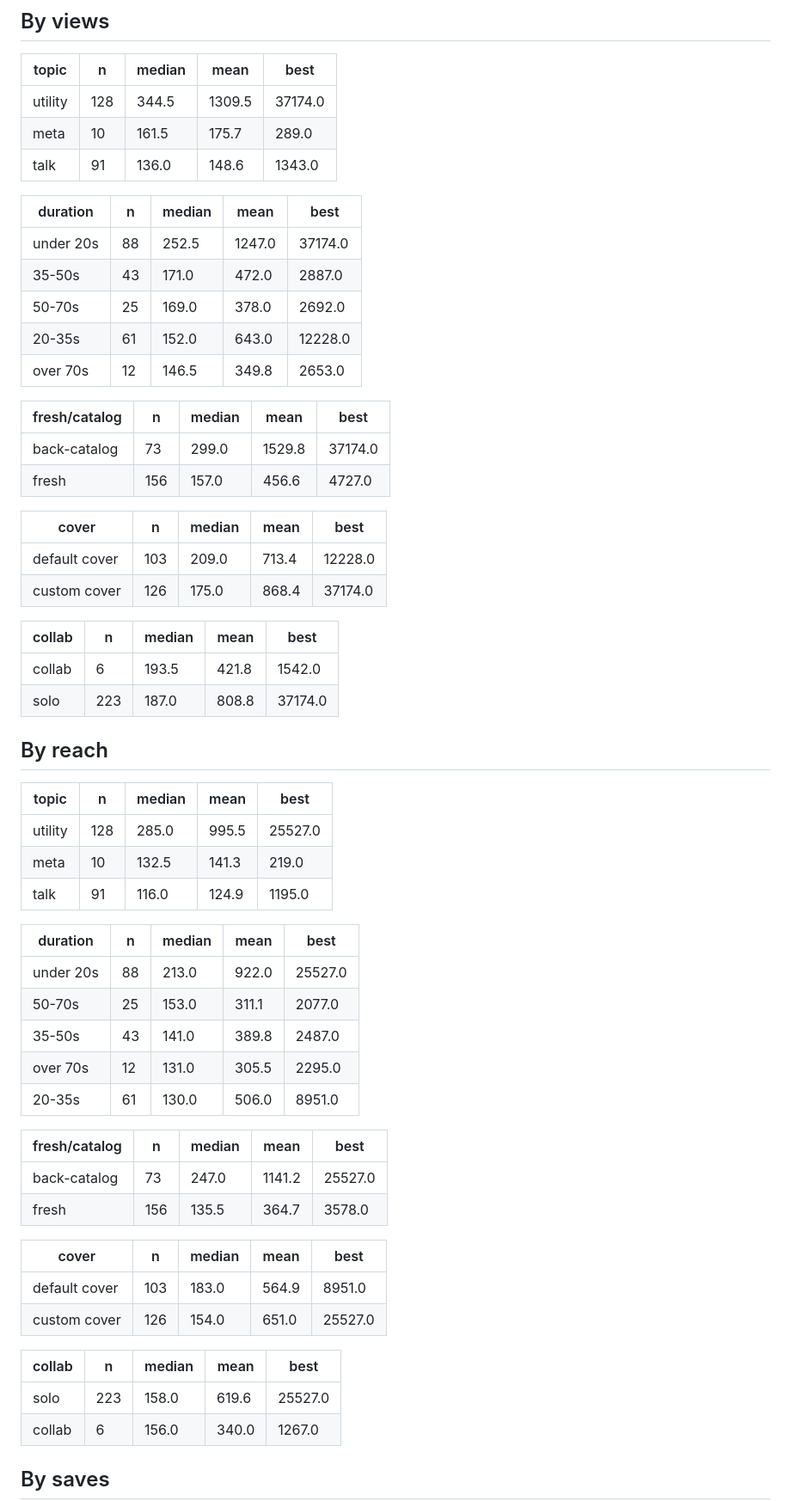
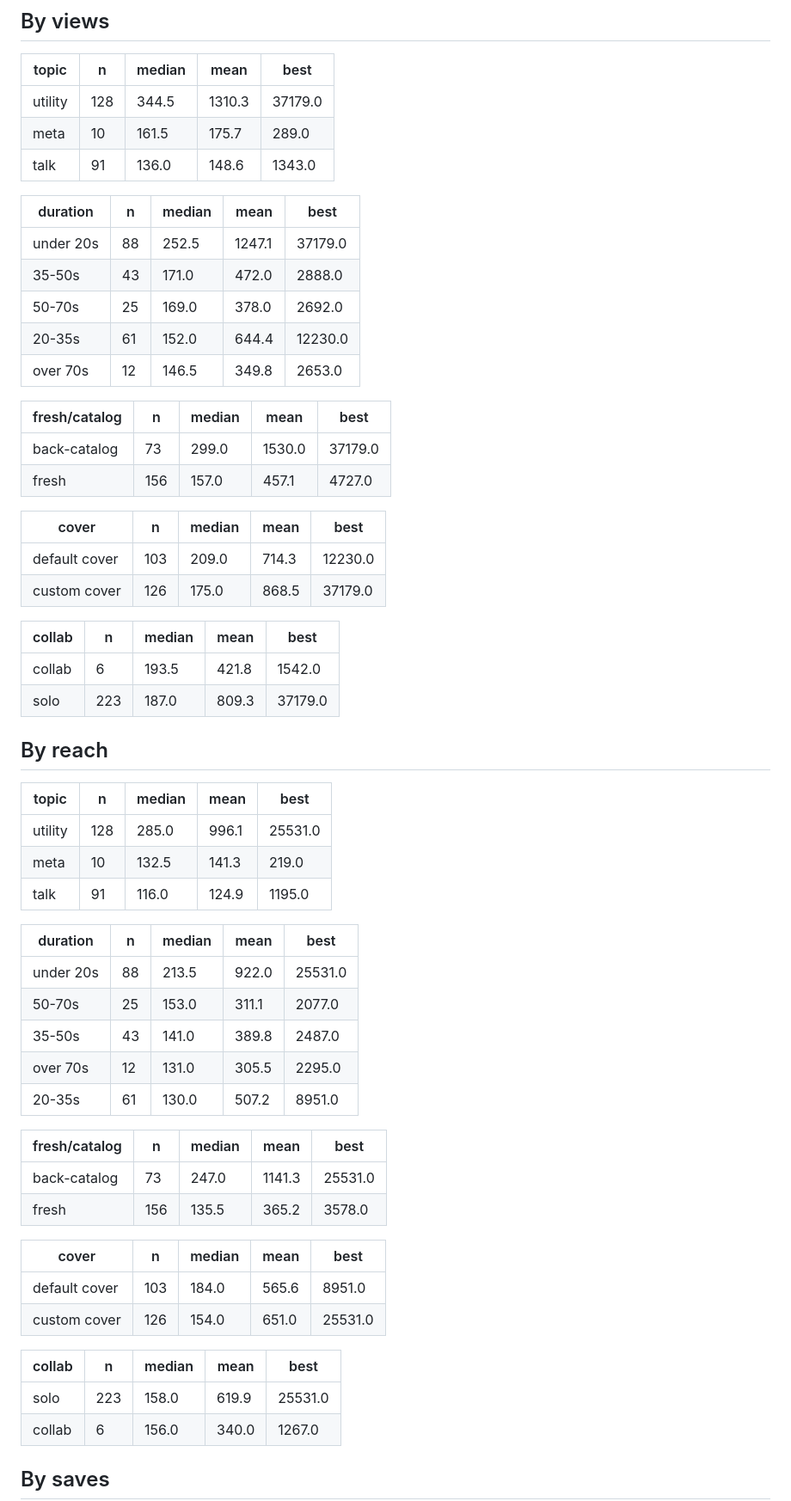
Before and after one commit to step427/dadhax-reels, a Markdown page: stats/CRAFT.md, the part around the change. Shown at 86% size. Rendered like a GitHub page.

Commit message:
Stats snapshot

```diff
--- a/stats/CRAFT.md
+++ b/stats/CRAFT.md
@@ -39,62 +39,62 @@ _Share of the reel actually watched. This is the hook test._
 
 | topic | n | median | mean | best |
 |---|---|---|---|---|
-| utility | 128 | 344.5 | 1309.5 | 37174.0 |
+| utility | 128 | 344.5 | 1310.3 | 37179.0 |
 | meta | 10 | 161.5 | 175.7 | 289.0 |
 | talk | 91 | 136.0 | 148.6 | 1343.0 |
 
 | duration | n | median | mean | best |
 |---|---|---|---|---|
-| under 20s | 88 | 252.5 | 1247.0 | 37174.0 |
-| 35-50s | 43 | 171.0 | 472.0 | 2887.0 |
+| under 20s | 88 | 252.5 | 1247.1 | 37179.0 |
+| 35-50s | 43 | 171.0 | 472.0 | 2888.0 |
 | 50-70s | 25 | 169.0 | 378.0 | 2692.0 |
-| 20-35s | 61 | 152.0 | 643.0 | 12228.0 |
+| 20-35s | 61 | 152.0 | 644.4 | 12230.0 |
 | over 70s | 12 | 146.5 | 349.8 | 2653.0 |
 
 | fresh/catalog | n | median | mean | best |
 |---|---|---|---|---|
-| back-catalog | 73 | 299.0 | 1529.8 | 37174.0 |
-| fresh | 156 | 157.0 | 456.6 | 4727.0 |
+| back-catalog | 73 | 299.0 | 1530.0 | 37179.0 |
+| fresh | 156 | 157.0 | 457.1 | 4727.0 |
 
 | cover | n | median | mean | best |
 |---|---|---|---|---|
-| default cover | 103 | 209.0 | 713.4 | 12228.0 |
-| custom cover | 126 | 175.0 | 868.4 | 37174.0 |
+| default cover | 103 | 209.0 | 714.3 | 12230.0 |
+| custom cover | 126 | 175.0 | 868.5 | 37179.0 |
 
 | collab | n | median | mean | best |
 |---|---|---|---|---|
 | collab | 6 | 193.5 | 421.8 | 1542.0 |
-| solo | 223 | 187.0 | 808.8 | 37174.0 |
+| solo | 223 | 187.0 | 809.3 | 37179.0 |
 
 ## By reach
 
 | topic | n | median | mean | best |
 |---|---|---|---|---|
-| utility | 128 | 285.0 | 995.5 | 25527.0 |
+| utility | 128 | 285.0 | 996.1 | 25531.0 |
 | meta | 10 | 132.5 | 141.3 | 219.0 |
 | talk | 91 | 116.0 | 124.9 | 1195.0 |
 
 | duration | n | median | mean | best |
 |---|---|---|---|---|
-| under 20s | 88 | 213.0 | 922.0 | 25527.0 |
+| under 20s | 88 | 213.5 | 922.0 | 25531.0 |
 | 50-70s | 25 | 153.0 | 311.1 | 2077.0 |
 | 35-50s | 43 | 141.0 | 389.8 | 2487.0 |
 | over 70s | 12 | 131.0 | 305.5 | 2295.0 |
-| 20-35s | 61 | 130.0 | 506.0 | 8951.0 |
+| 20-35s | 61 | 130.0 | 507.2 | 8951.0 |
 
 | fresh/catalog | n | median | mean | best |
 |---|---|---|---|---|
-| back-catalog | 73 | 247.0 | 1141.2 | 25527.0 |
-| fresh | 156 | 135.5 | 364.7 | 3578.0 |
+| back-catalog | 73 | 247.0 | 1141.3 | 25531.0 |
+| fresh | 156 | 135.5 | 365.2 | 3578.0 |
 
 | cover | n | median | mean | best |
 |---|---|---|---|---|
-| default cover | 103 | 183.0 | 564.9 | 8951.0 |
-| custom cover | 126 | 154.0 | 651.0 | 25527.0 |
+| default cover | 103 | 184.0 | 565.6 | 8951.0 |
+| custom cover | 126 | 154.0 | 651.0 | 25531.0 |
 
 | collab | n | median | mean | best |
 |---|---|---|---|---|
-| solo | 223 | 158.0 | 619.6 | 25527.0 |
+| solo | 223 | 158.0 | 619.9 | 25531.0 |
 | collab | 6 | 156.0 | 340.0 | 1267.0 |
 
 ## By saves
```
